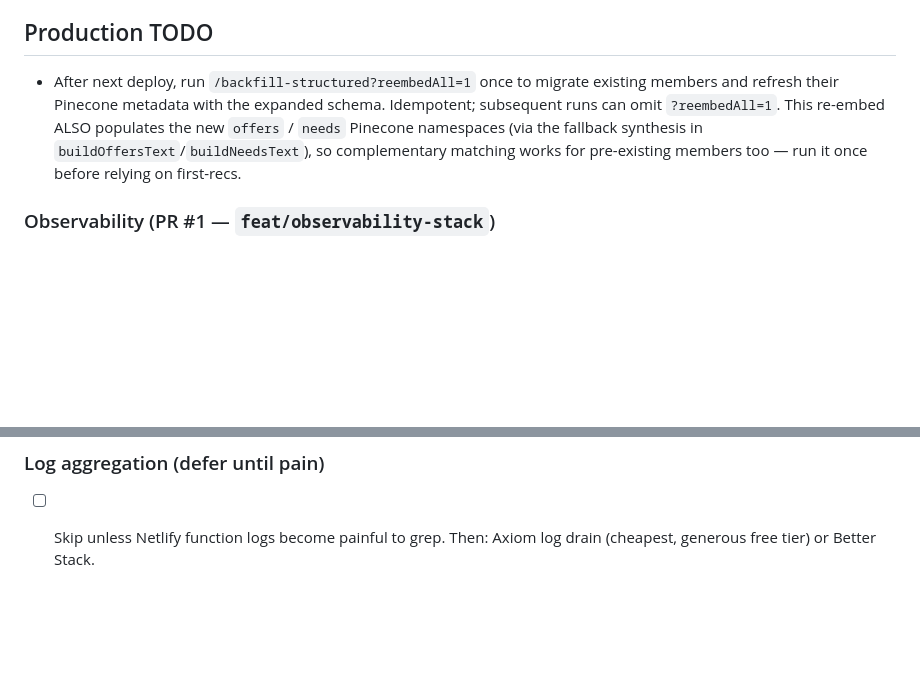
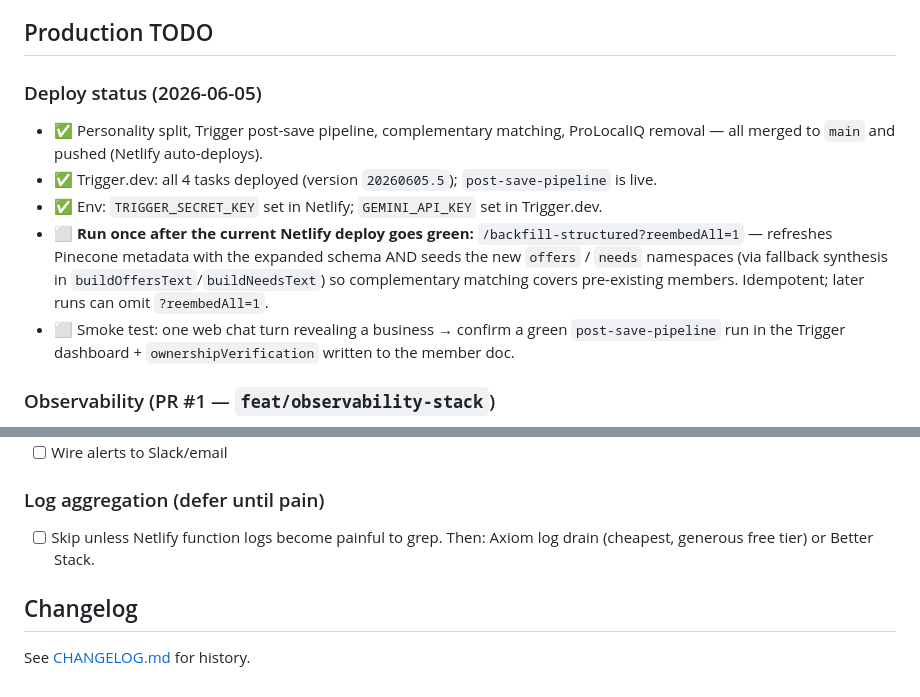
Before and after one commit to whatslocal2-star/community-connector-agent, a Markdown page: CLAUDE.md, 2 parts joined by grey strips. GitHub-like rendering; blank space fills up the shorter version.

```diff
--- a/CLAUDE.md
+++ b/CLAUDE.md
@@ -216,7 +216,13 @@ createdAt, updatedAt
 - **Onboarding vs connector personality split is live** — the monolithic `SYSTEM_PROMPT` is now two prompts in `lib/systemPrompt.js`: `ONBOARDING_PROMPT` (warm guided interview) and `CONNECTOR_PROMPT` (post-onboarding "friend who knows everyone"). `buildSystemPrompt(profile,{sms})` selects per-turn via `isOnboarded(profile)` (gated on `firstRecsMadeAt`). Connector mode is forbidden from inventing members — it emits a `searchQuery`, the server runs a real directory search (`runConnectorSearch`), logs matchLogs, and a 2nd GPT pass writes the intro. Conversational recommendation engine is now live, and every connector intro is another labeled matchLog feeding the self-improving loop. chat.js + sms.js both load the member up front to pick the mode.
 
 ## Production TODO
-- After next deploy, run `/backfill-structured?reembedAll=1` once to migrate existing members and refresh their Pinecone metadata with the expanded schema. Idempotent; subsequent runs can omit `?reembedAll=1`. This re-embed ALSO populates the new `offers` / `needs` Pinecone namespaces (via the fallback synthesis in `buildOffersText`/`buildNeedsText`), so complementary matching works for pre-existing members too — run it once before relying on first-recs.
+
+### Deploy status (2026-06-05)
+- ✅ Personality split, Trigger post-save pipeline, complementary matching, ProLocalIQ removal — all merged to `main` and pushed (Netlify auto-deploys).
+- ✅ Trigger.dev: all 4 tasks deployed (version `20260605.5`); `post-save-pipeline` is live.
+- ✅ Env: `TRIGGER_SECRET_KEY` set in Netlify; `GEMINI_API_KEY` set in Trigger.dev.
+- ⬜ **Run once after the current Netlify deploy goes green:** `/backfill-structured?reembedAll=1` — refreshes Pinecone metadata with the expanded schema AND seeds the new `offers` / `needs` namespaces (via fallback synthesis in `buildOffersText`/`buildNeedsText`) so complementary matching covers pre-existing members. Idempotent; later runs can omit `?reembedAll=1`.
+- ⬜ Smoke test: one web chat turn revealing a business → confirm a green `post-save-pipeline` run in the Trigger dashboard + `ownershipVerification` written to the member doc.
 
 ### Observability (PR #1 — `feat/observability-stack`)
 - [ ] Set `SENTRY_DSN` in Netlify env vars (Site → Environment variables)
@@ -240,3 +246,6 @@ createdAt, updatedAt
 
 ### Log aggregation (defer until pain)
 - [ ] Skip unless Netlify function logs become painful to grep. Then: Axiom log drain (cheapest, generous free tier) or Better Stack.
+
+## Changelog
+See [CHANGELOG.md](./CHANGELOG.md) for history.
```
Also changed, not shown: CHANGELOG.md (added, +8 -0 lines).
